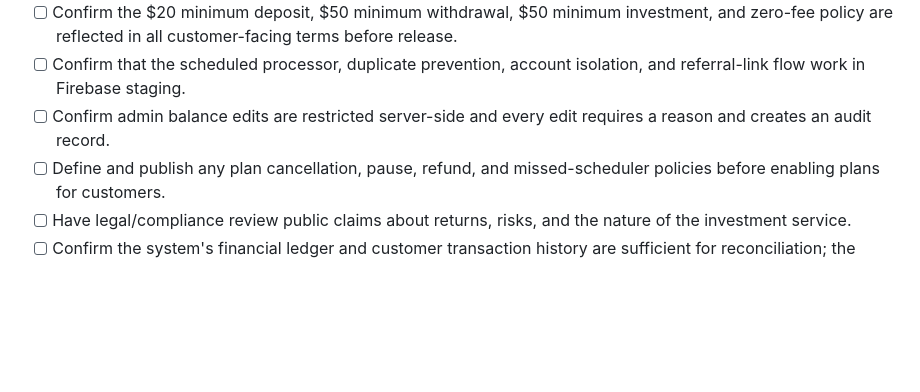
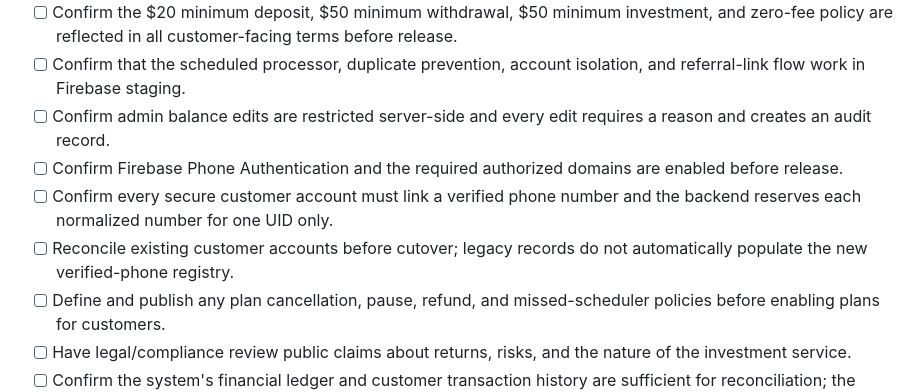
Before and after one commit to grashfxmw-ctrl/grash-fx, a Markdown page: SECURE_CUTOVER_CHECKLIST.md, the part around the change. Drawn GitHub-style; blank space fills up the shorter version.

Commit message:
Add phone authentication configuration and legacy reconciliation checks

```diff
--- a/SECURE_CUTOVER_CHECKLIST.md
+++ b/SECURE_CUTOVER_CHECKLIST.md
@@ -42,6 +42,9 @@ This document defines the gates that must be completed before the secure fronten
 - [ ] Confirm the $20 minimum deposit, $50 minimum withdrawal, $50 minimum investment, and zero-fee policy are reflected in all customer-facing terms before release.
 - [ ] Confirm that the scheduled processor, duplicate prevention, account isolation, and referral-link flow work in Firebase staging.
 - [ ] Confirm admin balance edits are restricted server-side and every edit requires a reason and creates an audit record.
+- [ ] Confirm Firebase Phone Authentication and the required authorized domains are enabled before release.
+- [ ] Confirm every secure customer account must link a verified phone number and the backend reserves each normalized number for one UID only.
+- [ ] Reconcile existing customer accounts before cutover; legacy records do not automatically populate the new verified-phone registry.
 - [ ] Define and publish any plan cancellation, pause, refund, and missed-scheduler policies before enabling plans for customers.
 - [ ] Have legal/compliance review public claims about returns, risks, and the nature of the investment service.
 - [ ] Confirm the system's financial ledger and customer transaction history are sufficient for reconciliation; the scheduled profit processor currently writes audit entries but does not create a separate customer transaction row for each daily credit.
```
